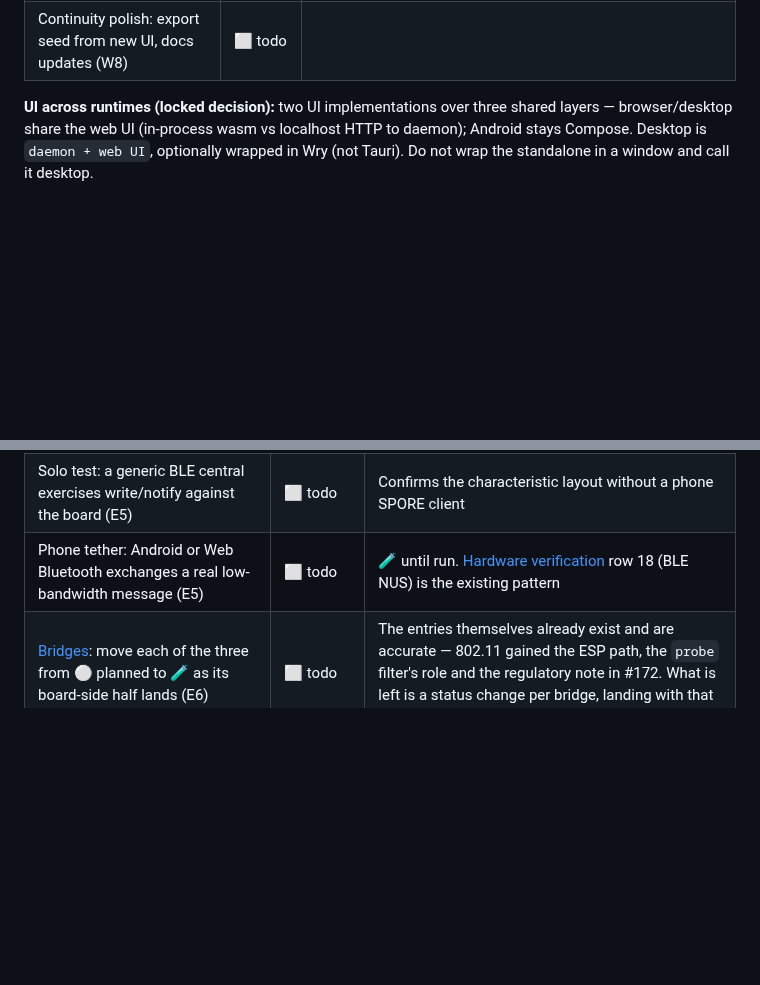
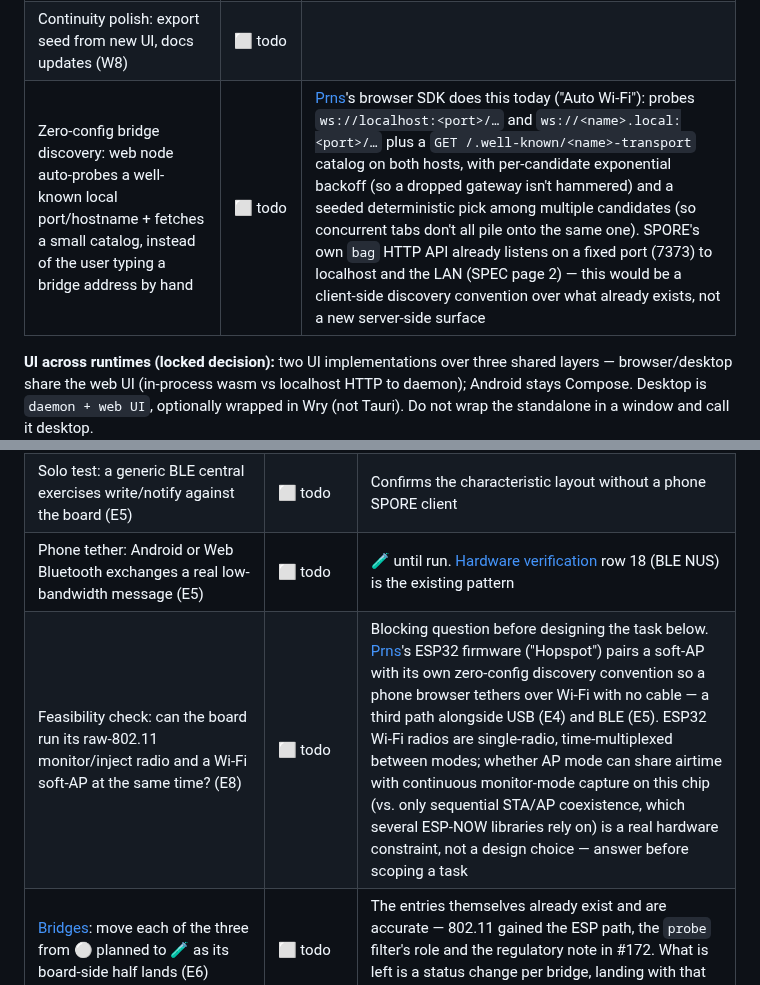
Before and after one commit to sloev/spore, a Markdown page: docs/ROADMAP.md, 2 parts joined by grey strips. Drawn GitHub-style; blank space fills up the shorter version.

```diff
--- a/docs/ROADMAP.md
+++ b/docs/ROADMAP.md
@@ -242,6 +242,7 @@ blob safely; this and the documented revoke limit are W7.
 | Public folder + `spore://` resolver (W6) | ⬜ todo | Sandbox foreign HTML (XSS) |
 | Private-group invite flow + documented revoke-by-rotation limit (W7) | ✅ shipped | `spore-group:<key hex>?n=…&k=…`, a prefix deliberately distinct from `spore:` so the two invite kinds cannot be pasted for one another. `invite::encode_group`/`decode_group` in core, exported to wasm (`spore_group_invite_encode`/`_decode`) so the browser and the core cannot drift on the format. Web node: an **Invite** button on a private group, hidden until asked for because the string *is* the key, and the same field that creates a group accepts a pasted invite. The checksum covers key *and* name — a mistyped key would otherwise open a room that is cryptographically fine and socially empty. Revoke limit documented in [Design](DESIGN.md) with the three key-changes distinguished (`rekey_seal` = eviction, forward-only; `rotate` = FS only, evicts nobody; `contribute` = healing), and the UI states that an invite cannot be recalled and that SPORE holds no roster to verify who remains |
 | Continuity polish: export seed from new UI, docs updates (W8) | ⬜ todo | |
+| Zero-config bridge discovery: web node auto-probes a well-known local port/hostname + fetches a small catalog, instead of the user typing a bridge address by hand | ⬜ todo | [Prns](https://github.com/KenAKAFrosty/Prns)'s browser SDK does this today ("Auto Wi-Fi"): probes `ws://localhost:<port>/…` and `ws://<name>.local:<port>/…` plus a `GET /.well-known/<name>-transport` catalog on both hosts, with per-candidate exponential backoff (so a dropped gateway isn't hammered) and a seeded deterministic pick among multiple candidates (so concurrent tabs don't all pile onto the same one). SPORE's own `bag` HTTP API already listens on a fixed port (7373) to localhost and the LAN (SPEC page 2) — this would be a client-side discovery convention over what already exists, not a new server-side surface |
 
 **UI across runtimes (locked decision):** two UI implementations over three shared
 layers — browser/desktop share the web UI (in-process wasm vs localhost HTTP to
@@ -508,6 +509,7 @@ scoped.
 | Expose the existing NUS profile from the board: KISS over Nordic UART, `stream` form (E5) | ⬜ todo | No design step needed — [Bridges](BRIDGES.md) already specifies this bridge down to the UUIDs (`6e400001-…`, RX `…0002`, TX `…0003`), KISS framing via `bridge::kiss_stream`, and the ~247-byte ATT MTU. The browser half already speaks it (`web/transports/webbluetooth.mjs`), so the board is the peripheral for a client that exists |
 | Solo test: a generic BLE central exercises write/notify against the board (E5) | ⬜ todo | Confirms the characteristic layout without a phone SPORE client |
 | Phone tether: Android or Web Bluetooth exchanges a real low-bandwidth message (E5) | ⬜ todo | 🧪 until run. [Hardware verification](HARDWARE.md) row 18 (BLE NUS) is the existing pattern |
+| Feasibility check: can the board run its raw-802.11 monitor/inject radio and a Wi-Fi soft-AP at the same time? (E8) | ⬜ todo | Blocking question before designing the task below. [Prns](https://github.com/KenAKAFrosty/Prns)'s ESP32 firmware ("Hopspot") pairs a soft-AP with its own zero-config discovery convention so a phone browser tethers over Wi-Fi with no cable — a third path alongside USB (E4) and BLE (E5). ESP32 Wi-Fi radios are single-radio, time-multiplexed between modes; whether AP mode can share airtime with continuous monitor-mode capture on this chip (vs. only sequential STA/AP coexistence, which several ESP-NOW libraries rely on) is a real hardware constraint, not a design choice — answer before scoping a task |
 | [Bridges](BRIDGES.md): move each of the three from ⚪ planned to 🧪 as its board-side half lands (E6) | ⬜ todo | The entries themselves already exist and are accurate — 802.11 gained the ESP path, the `probe` filter's role and the regulatory note in #172. What is left is a status change per bridge, landing with that bridge's own PR, not new prose |
 | Full combined run: two boards, flash store live, an envelope relayed over raw 802.11, one board bridged to a phone over USB, BLE exercised as the fallback (E6) | ⬜ todo | One [Hardware verification](HARDWARE.md) row per path, matching the existing one-row-per-path convention |
 | Flash-cycle re-confirmation in the combined rig: power-cycle one board mid-session, confirm it resumes relaying with its spilled store intact (E6) | ⬜ todo | Distinct from E3's isolated test — proves persistence holds while the radio and USB paths are also live |
```
Also changed, not shown: docs/DIRECT.md (+1 -1 lines).
